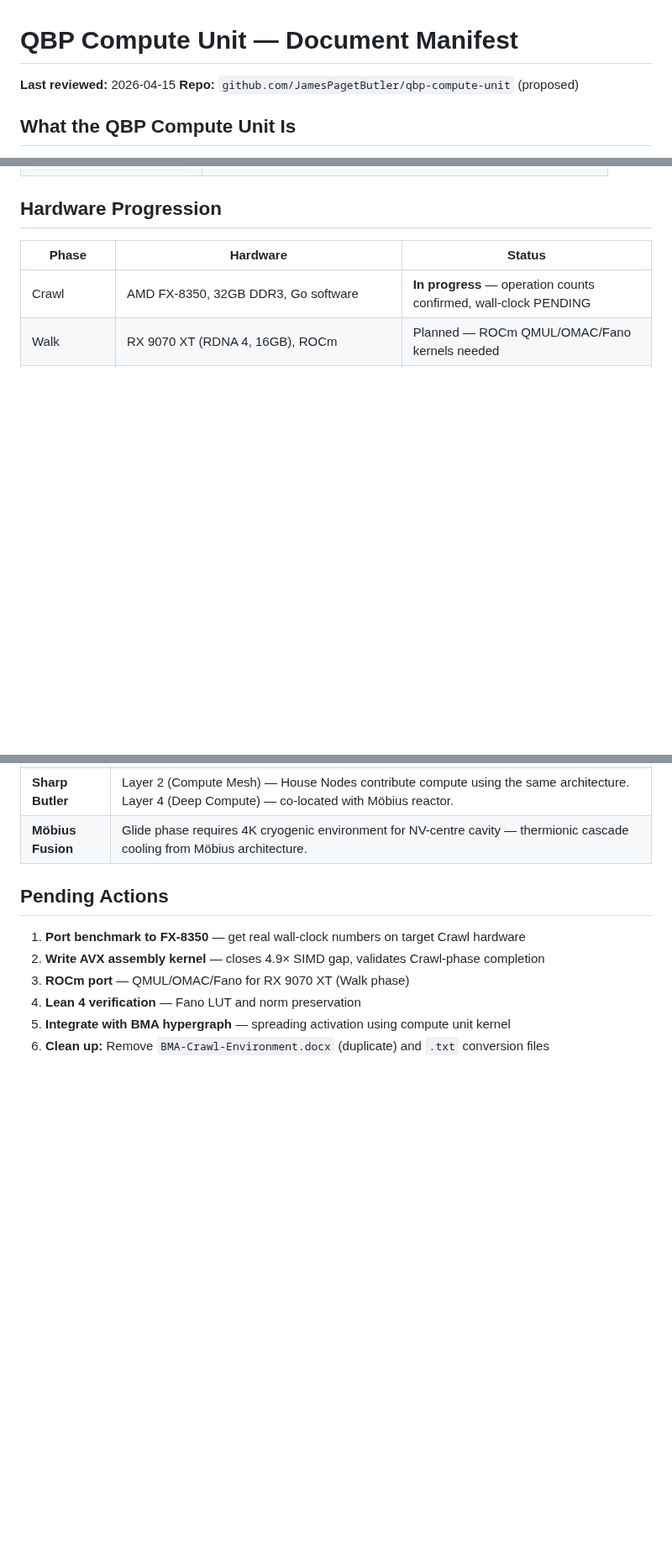
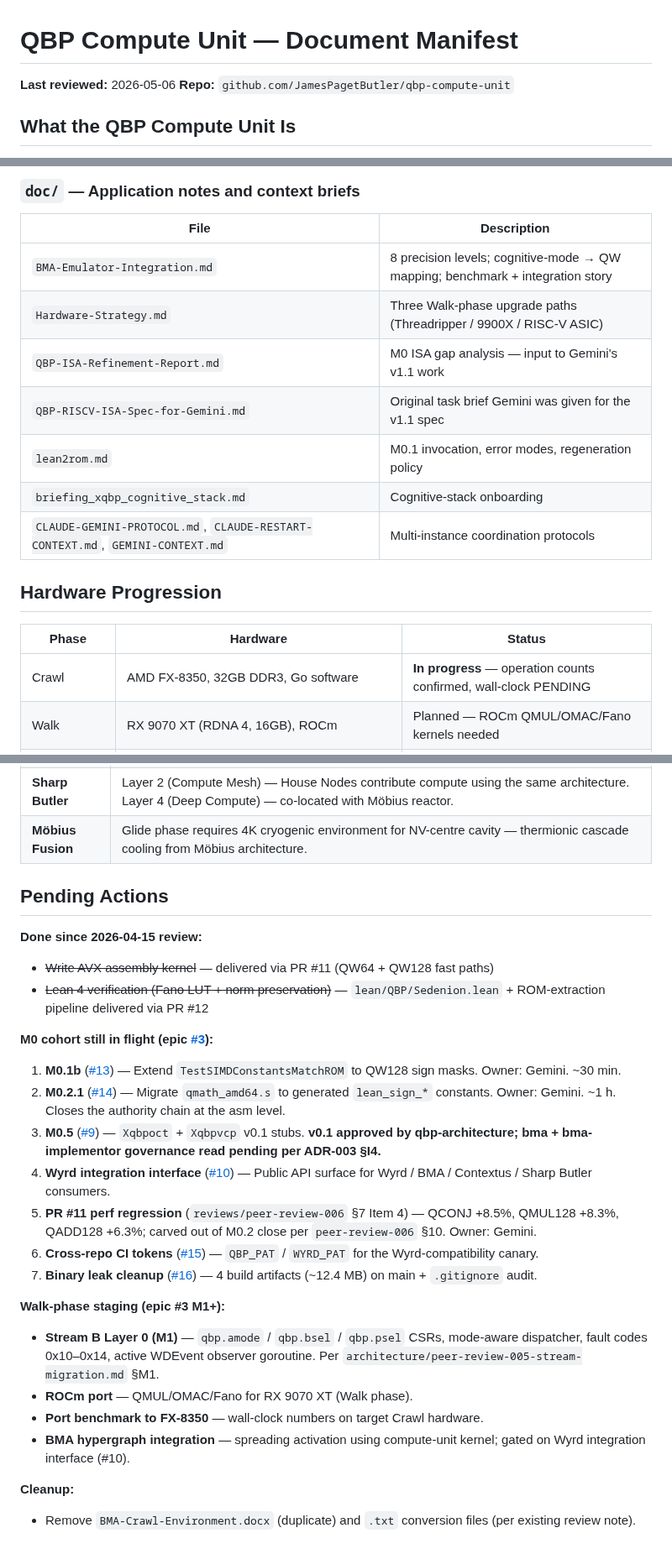
Before and after one commit to JamesPagetButler/qbp-compute-unit, a Markdown page: MANIFEST.md, 3 parts joined by grey strips. Shown at 84% size. Rendered like a GitHub page; blank space fills up the shorter version.

```diff
--- a/MANIFEST.md
+++ b/MANIFEST.md
@@ -1,7 +1,7 @@
 # QBP Compute Unit — Document Manifest
 
-**Last reviewed:** 2026-04-15
-**Repo:** `github.com/JamesPagetButler/qbp-compute-unit` (proposed)
+**Last reviewed:** 2026-05-06
+**Repo:** `github.com/JamesPagetButler/qbp-compute-unit`
 
 ## What the QBP Compute Unit Is
 
@@ -31,3 +63,15 @@ A Go-native algebraic computing architecture for the Quaternion-Based Physics pr
+### `doc/` — Application notes and context briefs
+
+| File | Description |
+|---|---|
+| `BMA-Emulator-Integration.md` | 8 precision levels; cognitive-mode → QW mapping; benchmark + integration story |
+| `Hardware-Strategy.md` | Three Walk-phase upgrade paths (Threadripper / 9900X / RISC-V ASIC) |
+| `QBP-ISA-Refinement-Report.md` | M0 ISA gap analysis — input to Gemini's v1.1 work |
+| `QBP-RISCV-ISA-Spec-for-Gemini.md` | Original task brief Gemini was given for the v1.1 spec |
+| `lean2rom.md` | M0.1 invocation, error modes, regeneration policy |
+| `briefing_xqbp_cognitive_stack.md` | Cognitive-stack onboarding |
+| `CLAUDE-GEMINI-PROTOCOL.md`, `CLAUDE-RESTART-CONTEXT.md`, `GEMINI-CONTEXT.md` | Multi-instance coordination protocols |
+
 ## Hardware Progression
 
 | Phase | Hardware | Status |
@@ -77,9 +123,28 @@ Same assembly kernel, two modes. BMA doesn't need two separate compute systems.
 
 ## Pending Actions
 
-1. **Port benchmark to FX-8350** — get real wall-clock numbers on target Crawl hardware
-2. **Write AVX assembly kernel** — closes 4.9× SIMD gap, validates Crawl-phase completion
-3. **ROCm port** — QMUL/OMAC/Fano for RX 9070 XT (Walk phase)
-4. **Lean 4 verification** — Fano LUT and norm preservation
-5. **Integrate with BMA hypergraph** — spreading activation using compute unit kernel
-6. **Clean up:** Remove `BMA-Crawl-Environment.docx` (duplicate) and `.txt` conversion files
+**Done since 2026-04-15 review:**
+
+- ~~Write AVX assembly kernel~~ — delivered via PR #11 (QW64 + QW128 fast paths)
+- ~~Lean 4 verification (Fano LUT + norm preservation)~~ — `lean/QBP/Sedenion.lean` + ROM-extraction pipeline delivered via PR #12
+
+**M0 cohort still in flight (epic [#3](https://github.com/JamesPagetButler/qbp-compute-unit/issues/3)):**
+
+1. **M0.1b** ([#13](https://github.com/JamesPagetButler/qbp-compute-unit/issues/13)) — Extend `TestSIMDConstantsMatchROM` to QW128 sign masks. Owner: Gemini. ~30 min.
+2. **M0.2.1** ([#14](https://github.com/JamesPagetButler/qbp-compute-unit/issues/14)) — Migrate `qmath_amd64.s` to generated `lean_sign_*` constants. Owner: Gemini. ~1 h. Closes the authority chain at the asm level.
+3. **M0.5** ([#9](https://github.com/JamesPagetButler/qbp-compute-unit/issues/9)) — `Xqbpoct` + `Xqbpvcp` v0.1 stubs. **v0.1 approved by qbp-architecture; bma + bma-implementor governance read pending per ADR-003 §I4.**
+4. **Wyrd integration interface** ([#10](https://github.com/JamesPagetButler/qbp-compute-unit/issues/10)) — Public API surface for Wyrd / BMA / Contextus / Sharp Butler consumers.
+5. **PR #11 perf regression** (`reviews/peer-review-006` §7 Item 4) — QCONJ +8.5%, QMUL128 +8.3%, QADD128 +6.3%; carved out of M0.2 close per `peer-review-006` §10. Owner: Gemini.
+6. **Cross-repo CI tokens** ([#15](https://github.com/JamesPagetButler/qbp-compute-unit/issues/15)) — `QBP_PAT` / `WYRD_PAT` for the Wyrd-compatibility canary.
+7. **Binary leak cleanup** ([#16](https://github.com/JamesPagetButler/qbp-compute-unit/issues/16)) — 4 build artifacts (~12.4 MB) on main + `.gitignore` audit.
+
+**Walk-phase staging (epic #3 M1+):**
+
+- **Stream B Layer 0 (M1)** — `qbp.amode` / `qbp.bsel` / `qbp.psel` CSRs, mode-aware dispatcher, fault codes 0x10–0x14, active WDEvent observer goroutine. Per `architecture/peer-review-005-stream-migration.md` §M1.
+- **ROCm port** — QMUL/OMAC/Fano for RX 9070 XT (Walk phase).
+- **Port benchmark to FX-8350** — wall-clock numbers on target Crawl hardware.
+- **BMA hypergraph integration** — spreading activation using compute-unit kernel; gated on Wyrd integration interface (#10).
+
+**Cleanup:**
+
+- Remove `BMA-Crawl-Environment.docx` (duplicate) and `.txt` conversion files (per existing review note).
```
Also changed, not shown: other parts of MANIFEST.md (+35 -1 lines).
